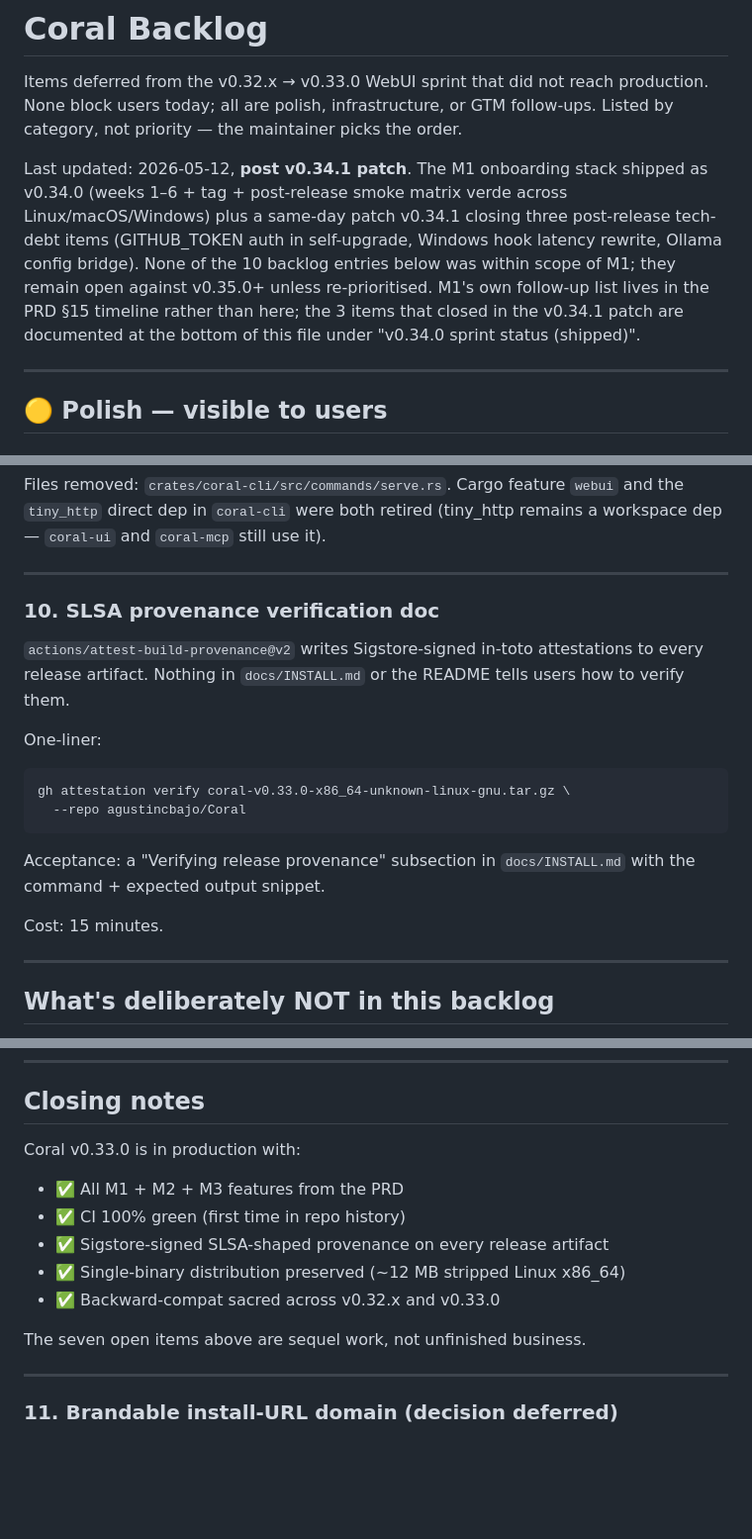
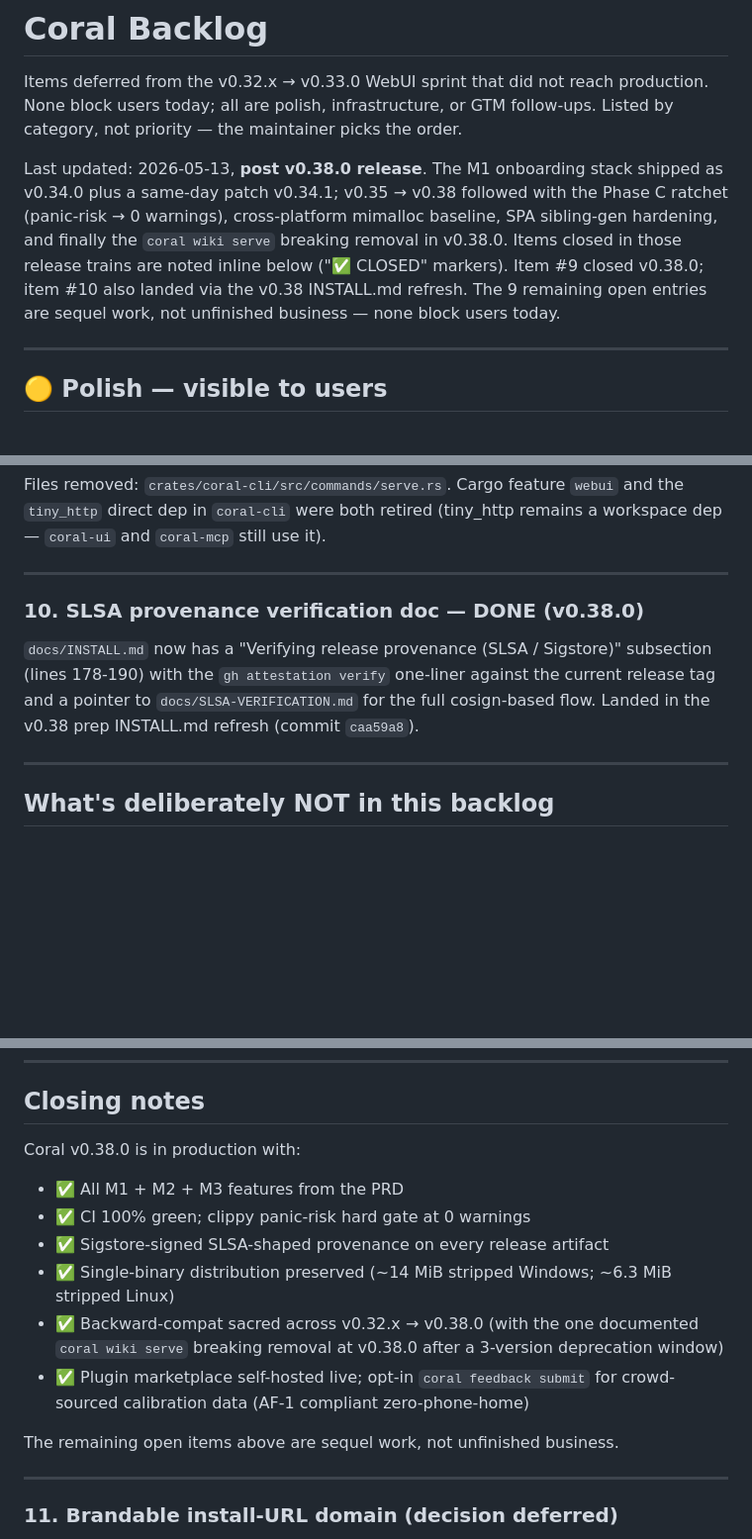
Before and after one commit to agustincbajo/Coral, a Markdown page: BACKLOG.md, 3 parts joined by grey strips. Shown at 99% size. GitHub-like rendering; blank space fills up the shorter version.

Commit message:
docs: post-v0.38.0 cosmetic refresh (BACKLOG header + INSTALL examples)
- BACKLOG.md header: bump "Last updated 2026-05-12 post v0.34.1" to
  current "2026-05-13 post v0.38.0" and re-frame the historical
  paragraph to span the v0.34..v0.38 release train rather than just
  M1. Mark item #10 (SLSA verification doc) as DONE since it landed
  via the v0.38 INSTALL.md refresh (commit caa59a8). Refresh the
  Closing Notes block to v0.38.0 with current binary sizes + the
  documented breaking removal at v0.38.0.
- docs/INSTALL.md: bump 6 stale v0.37.0 example pins to v0.38.0
  (curl install --version, PowerShell -Version, VERSION env example,
  cargo install --tag, self-upgrade --version, attestation verify
  filename, composite action ref). Each was an illustrative pinning
  example, not a hardcoded dependency.

No code touched. CI gates unaffected.

Co-Authored-By: Claude Opus 4.7 (1M context) <noreply@anthropic.com>

````diff
--- a/BACKLOG.md
+++ b/BACKLOG.md
@@ -5,16 +5,15 @@ production. None block users today; all are polish, infrastructure, or
 GTM follow-ups. Listed by category, not priority — the maintainer
 picks the order.
 
-Last updated: 2026-05-12, **post v0.34.1 patch**. The M1 onboarding
-stack shipped as v0.34.0 (weeks 1–6 + tag + post-release smoke matrix
-verde across Linux/macOS/Windows) plus a same-day patch v0.34.1
-closing three post-release tech-debt items (GITHUB_TOKEN auth in
-self-upgrade, Windows hook latency rewrite, Ollama config bridge).
-None of the 10 backlog entries below was within scope of M1; they
-remain open against v0.35.0+ unless re-prioritised. M1's own
-follow-up list lives in the PRD §15 timeline rather than here; the
-3 items that closed in the v0.34.1 patch are documented at the
-bottom of this file under "v0.34.0 sprint status (shipped)".
+Last updated: 2026-05-13, **post v0.38.0 release**. The M1 onboarding
+stack shipped as v0.34.0 plus a same-day patch v0.34.1; v0.35 →
+v0.38 followed with the Phase C ratchet (panic-risk → 0 warnings),
+cross-platform mimalloc baseline, SPA sibling-gen hardening, and
+finally the `coral wiki serve` breaking removal in v0.38.0. Items
+closed in those release trains are noted inline below ("✅ CLOSED"
+markers). Item #9 closed v0.38.0; item #10 also landed via the
+v0.38 INSTALL.md refresh. The 9 remaining open entries are sequel
+work, not unfinished business — none block users today.
 
 ---
 
@@ -320,23 +319,13 @@ both retired (tiny_http remains a workspace dep — `coral-ui` and
 
 ---
 
-### 10. SLSA provenance verification doc
+### 10. SLSA provenance verification doc — DONE (v0.38.0)
 
-`actions/attest-build-provenance@v2` writes Sigstore-signed in-toto
-attestations to every release artifact. Nothing in `docs/INSTALL.md`
-or the README tells users how to verify them.
-
-One-liner:
-
-```bash
-gh attestation verify coral-v0.33.0-x86_64-unknown-linux-gnu.tar.gz \
-  --repo agustincbajo/Coral
-```
-
-Acceptance: a "Verifying release provenance" subsection in
-`docs/INSTALL.md` with the command + expected output snippet.
-
-Cost: 15 minutes.
+`docs/INSTALL.md` now has a "Verifying release provenance (SLSA /
+Sigstore)" subsection (lines 178-190) with the `gh attestation
+verify` one-liner against the current release tag and a pointer to
+`docs/SLSA-VERIFICATION.md` for the full cosign-based flow. Landed
+in the v0.38 prep INSTALL.md refresh (commit `caa59a8`).
 
 ---
 
@@ -356,14 +345,18 @@ These were considered and rejected (matches PRD §13 anti-features):
 
 ## Closing notes
 
-Coral v0.33.0 is in production with:
+Coral v0.38.0 is in production with:
 - ✅ All M1 + M2 + M3 features from the PRD
-- ✅ CI 100% green (first time in repo history)
+- ✅ CI 100% green; clippy panic-risk hard gate at 0 warnings
 - ✅ Sigstore-signed SLSA-shaped provenance on every release artifact
-- ✅ Single-binary distribution preserved (~12 MB stripped Linux x86_64)
-- ✅ Backward-compat sacred across v0.32.x and v0.33.0
+- ✅ Single-binary distribution preserved (~14 MiB stripped Windows; ~6.3 MiB stripped Linux)
+- ✅ Backward-compat sacred across v0.32.x → v0.38.0 (with the one
+  documented `coral wiki serve` breaking removal at v0.38.0 after a
+  3-version deprecation window)
+- ✅ Plugin marketplace self-hosted live; opt-in `coral feedback submit`
+  for crowd-sourced calibration data (AF-1 compliant zero-phone-home)
 
-The seven open items above are sequel work, not unfinished business.
+The remaining open items above are sequel work, not unfinished business.
 
 ---
 
````
Also changed, not shown: docs/INSTALL.md (+8 -8 lines).
